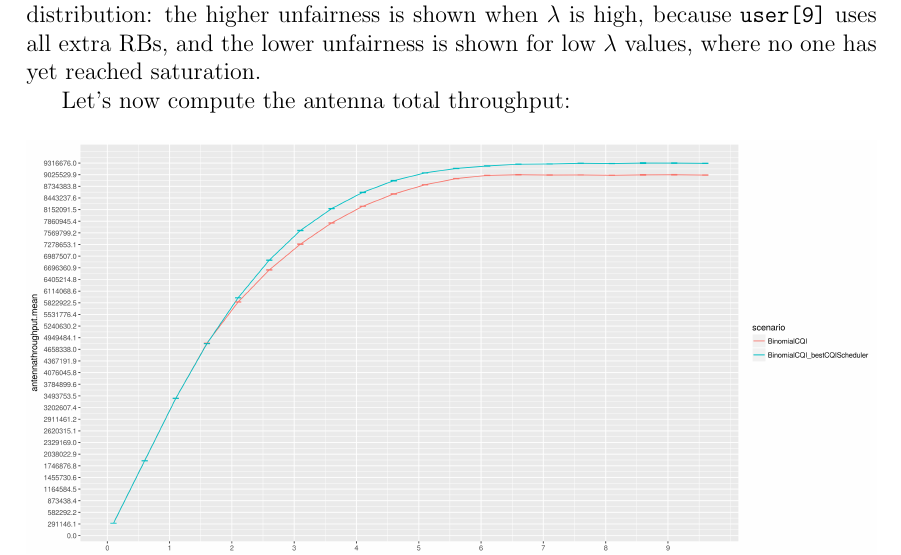
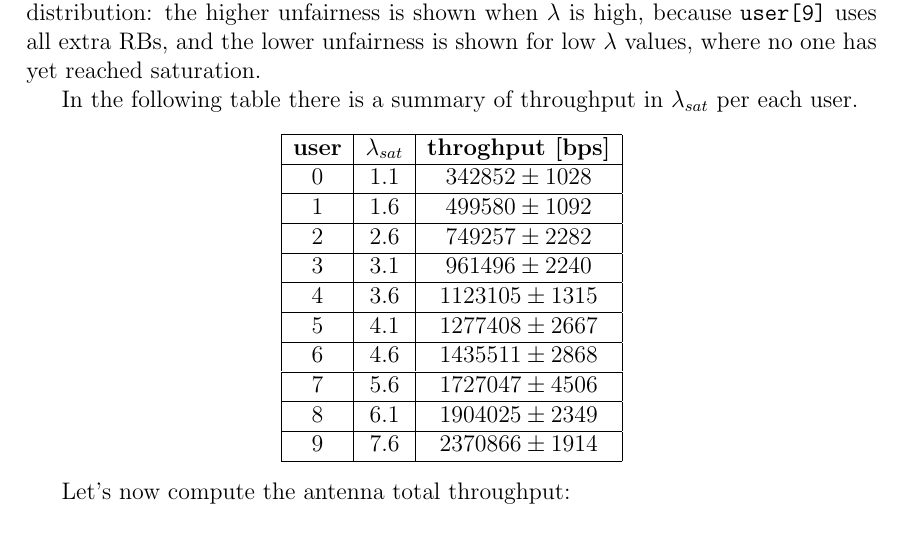
Before and after one commit to vconsales/RoundRobin-Cellular-Network, a LaTeX document (docs/maindoc/RRcellNet.tex, which reads docs/maindoc/chapters/binomial.tex): part of page 37 of 38, cut so that both start at the same text. Compiled offline with pdfLaTeX.

Commit message:
added table lambda_sat throughput for binomialbest

```diff
--- a/docs/maindoc/chapters/binomial.tex
+++ b/docs/maindoc/chapters/binomial.tex
@@ -118,6 +118,25 @@ Throughput unfairness can also be shown using a Lorenz Curve graph:
 
 In this case we must consider that this measure heavly depends on the CQI distribution: the higher unfairness is shown when \(\lambda\) is high, because \texttt{user[9]} uses all extra RBs, and the lower unfairness is shown for low \(\lambda\) values, where no one has yet reached saturation.
 
+In the following table there is a summary of throughput in \(\lambda_{sat}\) per each user.
+\begin{center}
+	\begin{tabular}{|c | c | c|}
+	\hline
+	 \textbf{user}  & \textbf{\(\lambda_{sat}\)}  & \textbf{throghput [bps]} \\ \hline
+	 0 & 1.1 & $342852 \pm 1028$ \\ \hline
+	 1 & 1.6 & $499580 \pm 1092$\\ \hline
+	 2 & 2.6 & $749257 \pm 2282$\\ \hline
+	 3 & 3.1 & $961496 \pm 2240$\\ \hline
+	 4 & 3.6 & $1123105 \pm 1315$\\ \hline
+	 5 & 4.1 & $1277408 \pm 2667$ \\ \hline
+	 6 & 4.6 & $1435511 \pm 2868$\\ \hline
+	 7 & 5.6 & $1727047 \pm 4506$ \\ \hline
+	 8 & 6.1 & $1904025 \pm 2349$ \\ \hline
+	 9 & 7.6 & $2370866 \pm 1914$ \\ \hline
+	\end{tabular}
+\end{center}
+
+
 Let's now compute the antenna total throughput:
 \begin{figure}[H]
   \includegraphics[width=1\textwidth]{images/thantenna-2.png}
```
